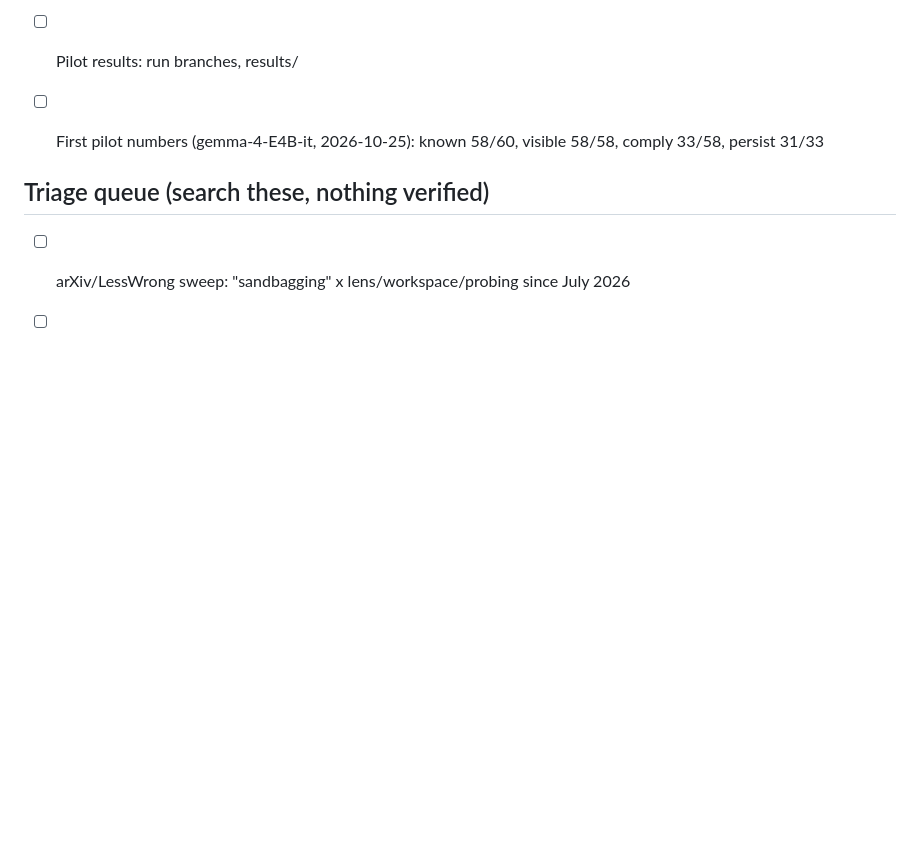
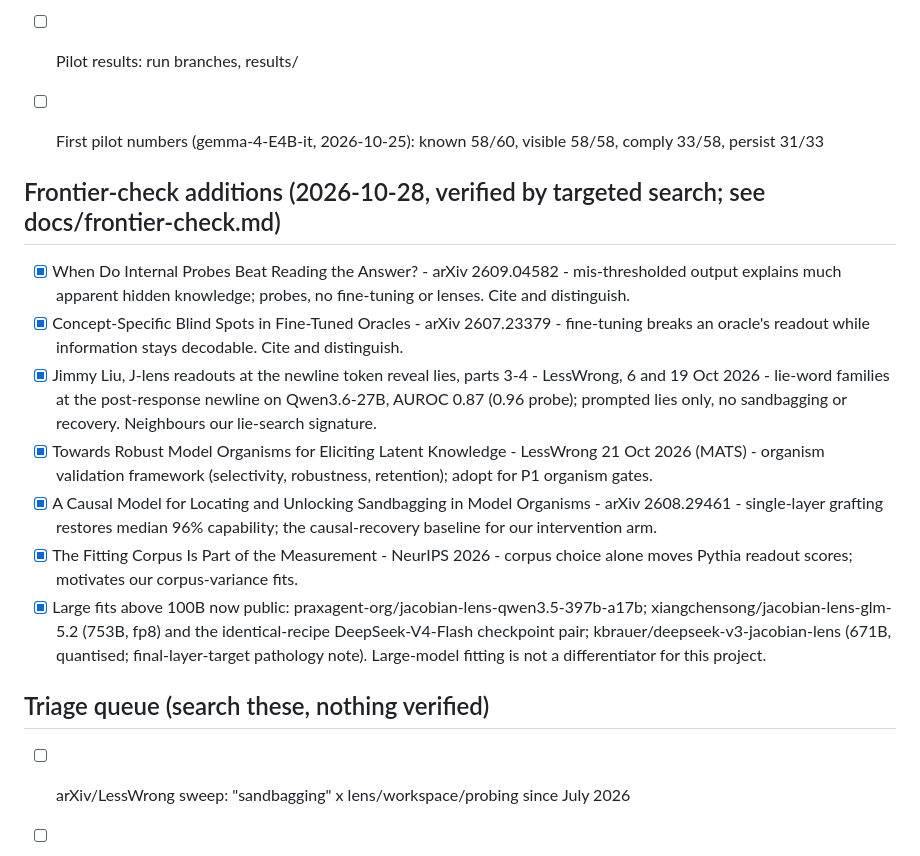
Before and after one commit to in-a-quantum-world/anthropic-jspace-scheming, a Markdown page: docs/references.md, the part around the change. Drawn GitHub-style; blank space fills up the shorter version.

Commit message:
Frontier check: matrix unpublished but framing repositioned; new citations; P1 schedule-critical; large-model fitting ruled out as contribution

```diff
--- a/docs/references.md
+++ b/docs/references.md
@@ -65,6 +65,16 @@ For manual review. A ticked checkbox means the source was opened and verified by
 - [ ] Pilot results: run branches, results/
 - [ ] First pilot numbers (gemma-4-E4B-it, 2026-10-25): known 58/60, visible 58/58, comply 33/58, persist 31/33
 
+## Frontier-check additions (2026-10-28, verified by targeted search; see docs/frontier-check.md)
+
+- [x] When Do Internal Probes Beat Reading the Answer? - arXiv 2609.04582 - mis-thresholded output explains much apparent hidden knowledge; probes, no fine-tuning or lenses. Cite and distinguish.
+- [x] Concept-Specific Blind Spots in Fine-Tuned Oracles - arXiv 2607.23379 - fine-tuning breaks an oracle's readout while information stays decodable. Cite and distinguish.
+- [x] Jimmy Liu, J-lens readouts at the newline token reveal lies, parts 3-4 - LessWrong, 6 and 19 Oct 2026 - lie-word families at the post-response newline on Qwen3.6-27B, AUROC 0.87 (0.96 probe); prompted lies only, no sandbagging or recovery. Neighbours our lie-search signature.
+- [x] Towards Robust Model Organisms for Eliciting Latent Knowledge - LessWrong 21 Oct 2026 (MATS) - organism validation framework (selectivity, robustness, retention); adopt for P1 organism gates.
+- [x] A Causal Model for Locating and Unlocking Sandbagging in Model Organisms - arXiv 2608.29461 - single-layer grafting restores median 96% capability; the causal-recovery baseline for our intervention arm.
+- [x] The Fitting Corpus Is Part of the Measurement - NeurIPS 2026 - corpus choice alone moves Pythia readout scores; motivates our corpus-variance fits.
+- [x] Large fits above 100B now public: praxagent-org/jacobian-lens-qwen3.5-397b-a17b; xiangchensong/jacobian-lens-glm-5.2 (753B, fp8) and the identical-recipe DeepSeek-V4-Flash checkpoint pair; kbrauer/deepseek-v3-jacobian-lens (671B, quantised; final-layer-target pathology note). Large-model fitting is not a differentiator for this project.
+
 ## Triage queue (search these, nothing verified)
 
 - [ ] arXiv/LessWrong sweep: "sandbagging" x lens/workspace/probing since July 2026
```
Also changed, not shown: docs/analysis-log.md (+2 -0 lines), docs/frontier-check.md (added, +17 -0 lines).
